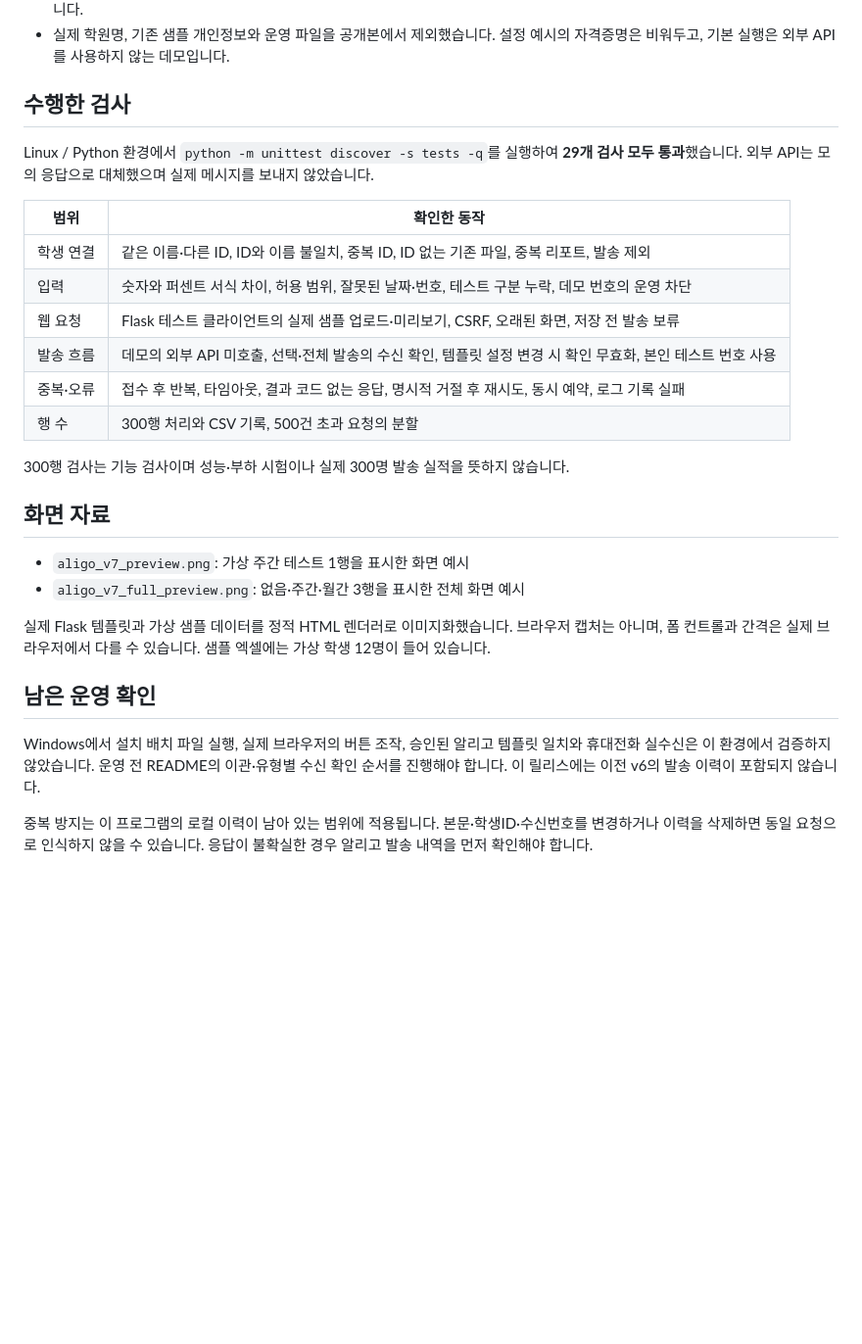
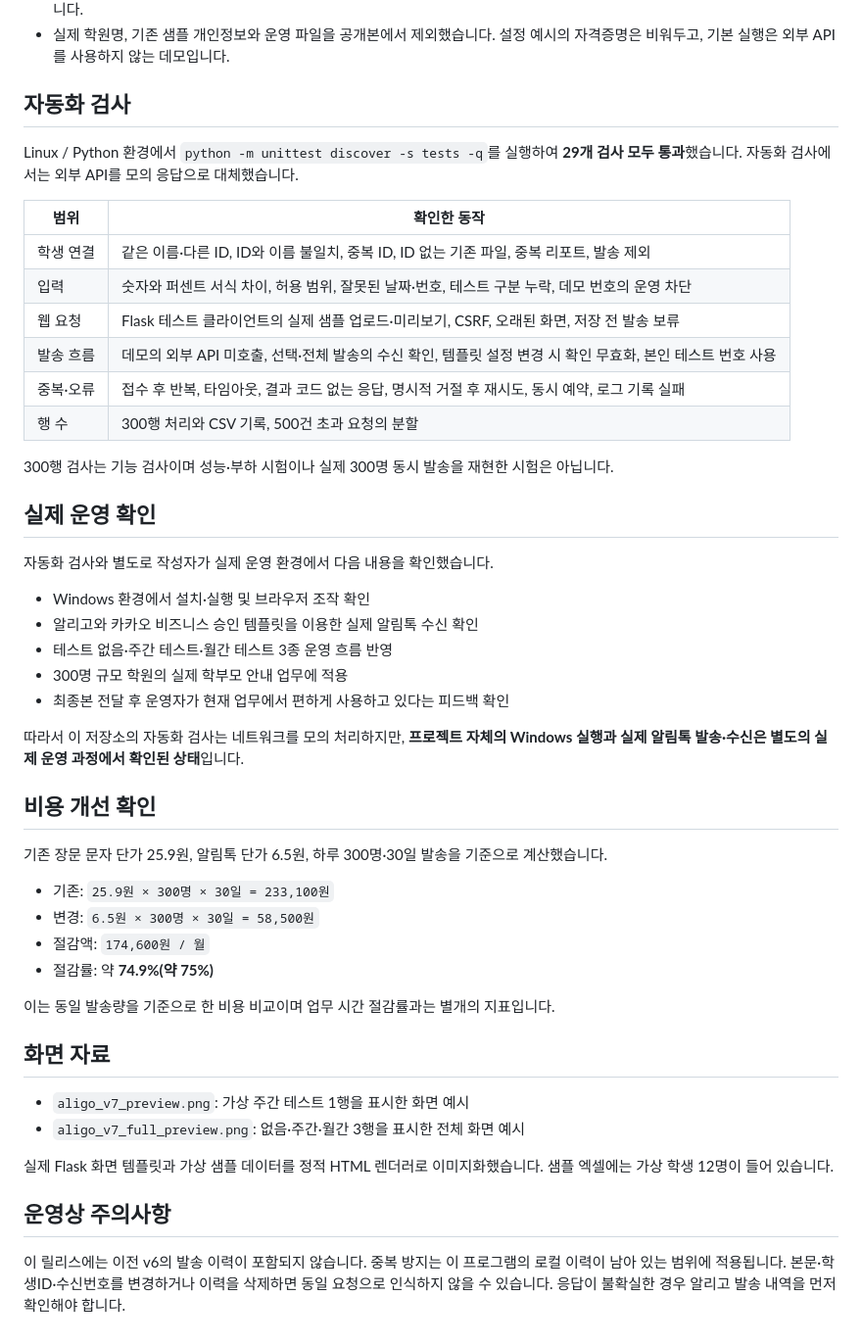
Before and after one commit to 7lyomi/aligo-parent-notifier, a Markdown page: docs/verification.md, the part around the change. Shown at 98% size. Rendered like a GitHub page; blank space fills up the shorter version.

Commit message:
docs: distinguish automated tests from verified production use

```diff
--- a/docs/verification.md
+++ b/docs/verification.md
@@ -10,9 +10,9 @@
 - 선택·전체 발송 모두 유형별 본인 번호 수신 확인을 요구합니다. 저장하지 않은 수정 내용과 오래된 화면에서는 바로 전송하지 않습니다.
 - 실제 학원명, 기존 샘플 개인정보와 운영 파일을 공개본에서 제외했습니다. 설정 예시의 자격증명은 비워두고, 기본 실행은 외부 API를 사용하지 않는 데모입니다.
 
-## 수행한 검사
+## 자동화 검사
 
-Linux / Python 환경에서 `python -m unittest discover -s tests -q`를 실행하여 **29개 검사 모두 통과**했습니다. 외부 API는 모의 응답으로 대체했으며 실제 메시지를 보내지 않았습니다.
+Linux / Python 환경에서 `python -m unittest discover -s tests -q`를 실행하여 **29개 검사 모두 통과**했습니다. 자동화 검사에서는 외부 API를 모의 응답으로 대체했습니다.
 
 | 범위 | 확인한 동작 |
 |---|---|
@@ -23,17 +23,38 @@ Linux / Python 환경에서 `python -m unittest discover -s tests -q`를 실행
 | 중복·오류 | 접수 후 반복, 타임아웃, 결과 코드 없는 응답, 명시적 거절 후 재시도, 동시 예약, 로그 기록 실패 |
 | 행 수 | 300행 처리와 CSV 기록, 500건 초과 요청의 분할 |
 
-300행 검사는 기능 검사이며 성능·부하 시험이나 실제 300명 발송 실적을 뜻하지 않습니다.
+300행 검사는 기능 검사이며 성능·부하 시험이나 실제 300명 동시 발송을 재현한 시험은 아닙니다.
+
+## 실제 운영 확인
+
+자동화 검사와 별도로 작성자가 실제 운영 환경에서 다음 내용을 확인했습니다.
+
+- Windows 환경에서 설치·실행 및 브라우저 조작 확인
+- 알리고와 카카오 비즈니스 승인 템플릿을 이용한 실제 알림톡 수신 확인
+- 테스트 없음·주간 테스트·월간 테스트 3종 운영 흐름 반영
+- 300명 규모 학원의 실제 학부모 안내 업무에 적용
+- 최종본 전달 후 운영자가 현재 업무에서 편하게 사용하고 있다는 피드백 확인
+
+따라서 이 저장소의 자동화 검사는 네트워크를 모의 처리하지만, **프로젝트 자체의 Windows 실행과 실제 알림톡 발송·수신은 별도의 실제 운영 과정에서 확인된 상태**입니다.
+
+## 비용 개선 확인
+
+기존 장문 문자 단가 25.9원, 알림톡 단가 6.5원, 하루 300명·30일 발송을 기준으로 계산했습니다.
+
+- 기존: `25.9원 × 300명 × 30일 = 233,100원`
+- 변경: `6.5원 × 300명 × 30일 = 58,500원`
+- 절감액: `174,600원 / 월`
+- 절감률: 약 **74.9%(약 75%)**
+
+이는 동일 발송량을 기준으로 한 비용 비교이며 업무 시간 절감률과는 별개의 지표입니다.
 
 ## 화면 자료
 
 - `aligo_v7_preview.png`: 가상 주간 테스트 1행을 표시한 화면 예시
 - `aligo_v7_full_preview.png`: 없음·주간·월간 3행을 표시한 전체 화면 예시
 
-실제 Flask 템플릿과 가상 샘플 데이터를 정적 HTML 렌더러로 이미지화했습니다. 브라우저 캡처는 아니며, 폼 컨트롤과 간격은 실제 브라우저에서 다를 수 있습니다. 샘플 엑셀에는 가상 학생 12명이 들어 있습니다.
+실제 Flask 화면 템플릿과 가상 샘플 데이터를 정적 HTML 렌더러로 이미지화했습니다. 샘플 엑셀에는 가상 학생 12명이 들어 있습니다.
 
-## 남은 운영 확인
+## 운영상 주의사항
 
-Windows에서 설치 배치 파일 실행, 실제 브라우저의 버튼 조작, 승인된 알리고 템플릿 일치와 휴대전화 실수신은 이 환경에서 검증하지 않았습니다. 운영 전 README의 이관·유형별 수신 확인 순서를 진행해야 합니다. 이 릴리스에는 이전 v6의 발송 이력이 포함되지 않습니다.
-
-중복 방지는 이 프로그램의 로컬 이력이 남아 있는 범위에 적용됩니다. 본문·학생ID·수신번호를 변경하거나 이력을 삭제하면 동일 요청으로 인식하지 않을 수 있습니다. 응답이 불확실한 경우 알리고 발송 내역을 먼저 확인해야 합니다.
+이 릴리스에는 이전 v6의 발송 이력이 포함되지 않습니다. 중복 방지는 이 프로그램의 로컬 이력이 남아 있는 범위에 적용됩니다. 본문·학생ID·수신번호를 변경하거나 이력을 삭제하면 동일 요청으로 인식하지 않을 수 있습니다. 응답이 불확실한 경우 알리고 발송 내역을 먼저 확인해야 합니다.
```
